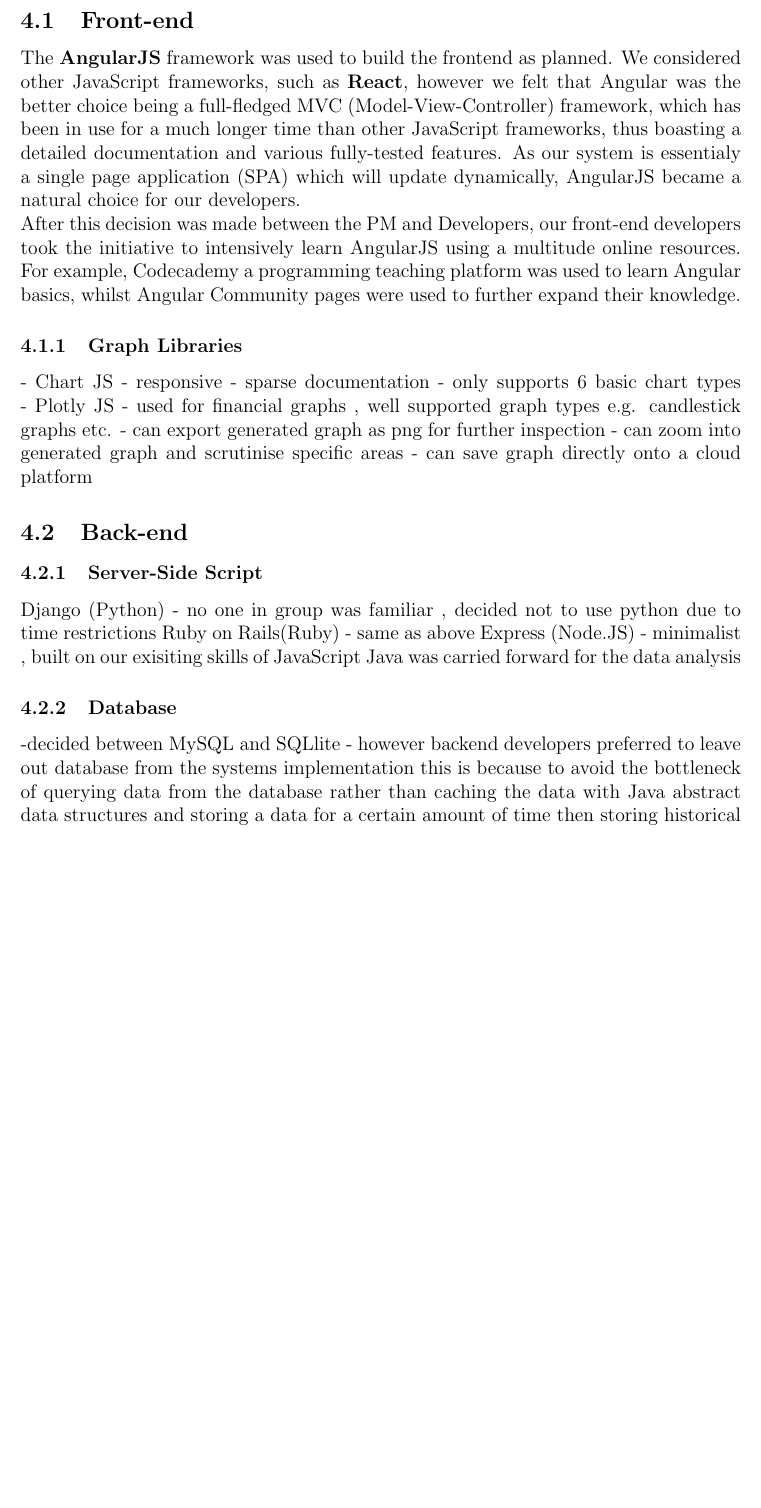
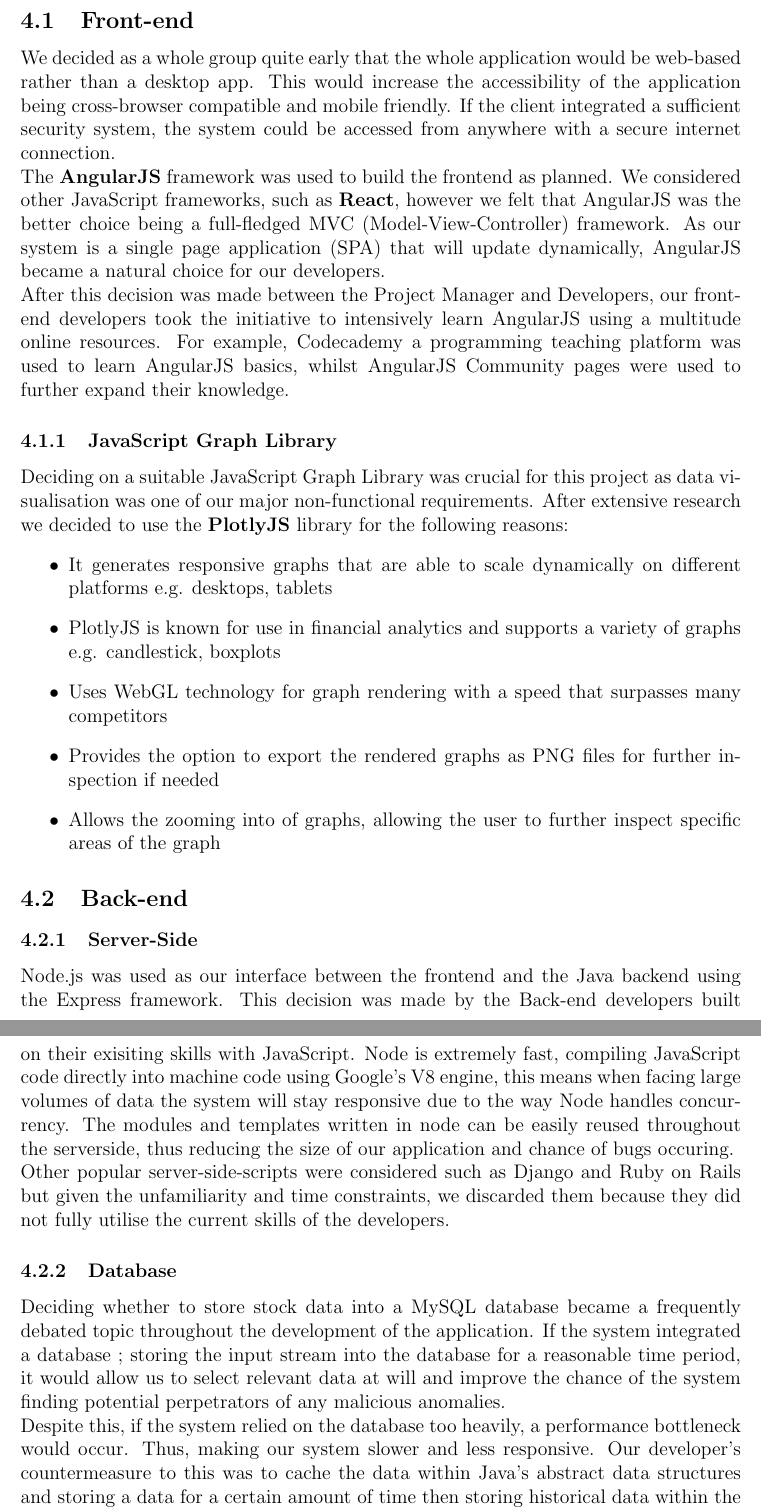
Before and after one commit to SylCard/noname, a LaTeX document (FinalReport/final.tex): part of page 4 of 7 before the commit and two parts of pages 4 and 5 of 8 after it, the two joined at a grey line, cut so that both start at the same text, the shorter picture padded with empty space. Compiled offline with pdfLaTeX.

Commit message:
latex report update

```diff
--- a/FinalReport/final.tex
+++ b/FinalReport/final.tex
@@ -44,33 +44,40 @@
   of the technologies that would be used to design the system. This section further expands on the decisions and
   research that was made after the first deliverable that allowed us to finalise our choice of technologies.
   \subsection{Front-end}
+  We decided as a whole group quite early that the whole application would be web-based rather than a desktop app. This would
+  increase the accessibility of the application being cross-browser compatible and mobile friendly. If the client integrated a sufficient
+  security system, the system could be accessed from anywhere with a secure internet connection.\newline
   The \textbf{AngularJS} framework was used to build the frontend as planned. We considered other JavaScript frameworks,
-  such as \textbf{React}, however we felt that Angular was the better choice being a full-fledged MVC (Model-View-Controller) framework,
-  which has been in use for a much longer time than other JavaScript frameworks, thus boasting a detailed documentation and various fully-tested features.
-  As our system is essentialy a single page application (SPA) which will update dynamically, AngularJS became a natural choice for our developers.
+  such as \textbf{React}, however we felt that AngularJS was the better choice being a full-fledged MVC (Model-View-Controller) framework.
+  As our system is a single page application (SPA) that will update dynamically, AngularJS became a natural choice for our developers.
   \newline
-  After this decision was made between the PM and Developers, our front-end developers took the initiative to intensively learn AngularJS using a multitude online resources.
-  For example, Codecademy a programming teaching platform was used to learn Angular basics, whilst Angular Community pages were used to further expand their knowledge.
-  \subsubsection{Graph Libraries}
-  - Chart JS
-    - responsive
-    - sparse documentation
-    - only supports 6 basic chart types
-  - Plotly JS
-    - used for financial graphs , well supported graph types e.g. candlestick graphs etc.
-    - can export generated graph as png for further inspection
-    - can zoom into generated graph and scrutinise specific areas
-    - can save graph directly onto a cloud platform
+  After this decision was made between the Project Manager and Developers, our front-end developers took the initiative to intensively learn AngularJS using a multitude online resources.
+  For example, Codecademy a programming teaching platform was used to learn AngularJS basics, whilst AngularJS Community pages were used to further expand their knowledge.
+  \subsubsection{JavaScript Graph Library}
+  Deciding on a suitable JavaScript Graph Library was crucial for this project as data visualisation was one of our major non-functional requirements.
+  After extensive research we decided to use the \textbf{PlotlyJS} library for the following reasons:
+  \begin{itemize}
+    \item It generates responsive graphs that are able to scale dynamically on different platforms e.g. desktops, tablets
+    \item PlotlyJS is known for use in financial analytics and supports a variety of graphs e.g. candlestick, boxplots
+    \item Uses WebGL technology for graph rendering with a speed that surpasses many competitors
+    \item Provides the option to export the rendered graphs as PNG files for further inspection if needed
+    \item Allows the zooming into of graphs, allowing the user to further inspect specific areas of the graph
+  \end{itemize}
   \subsection{Back-end}
-    \subsubsection{Server-Side Script}
-    Django (Python) - no one in group was familiar , decided not to use python due to time restrictions
-    Ruby on Rails(Ruby) - same as above
-    Express (Node.JS) - minimalist , built on our exisiting skills of JavaScript
-    Java was carried forward for the data analysis
+    \subsubsection{Server-Side}
+    Node.js was used as our interface between the frontend and the Java backend using the Express framework.
+    This decision was made by the Back-end developers built on their exisiting skills with JavaScript. Node is extremely fast,
+    compiling JavaScript code directly into machine code using Google's V8 engine, this means when facing large volumes of data
+    the system will stay responsive due to the way Node handles concurrency. The modules and templates written in node can be easily
+    reused throughout the serverside, thus reducing the size of our application and chance of bugs occuring.
+    \newline
+    Other popular server-side-scripts were considered such as Django and Ruby on Rails but given the unfamiliarity and time
+    constraints, we discarded them because they did not fully utilise the current skills of the developers.
     \subsubsection{Database}
-    -decided between MySQL and SQLlite
-      - however backend developers preferred to leave out database from the systems implementation
-      this is because to avoid the bottleneck of querying data from the database rather than
-      caching the data with Java abstract data structures and storing a data for a certain amount
-      of time then storing historical data within the database that would not be useful in further
-      algorithmic calculations
+    Deciding whether to store stock data into a MySQL database became a frequently debated topic throughout the development of the application.
+    If the system integrated a database ; storing the input stream into the database for a reasonable time period, it would allow us to
+    select relevant data at will and improve the chance of the system finding potential perpetrators of any malicious anomalies.
+    \newline
+    Despite this, if the system relied on the database too heavily, a performance bottleneck would occur. Thus, making our system slower and less responsive.
+    Our developer's countermeasure to this was to cache the data within Java's abstract data structures and storing a data for a certain amount
+    of time then storing historical data within the database that would not be useful in further algorithmic calculations.
```
Also changed, not shown: FinalReport/PumpDumpGraph.png (added), FinalReport/final.pdf, FinalReport/final.tex (26 more changed lines), 7 other files.
